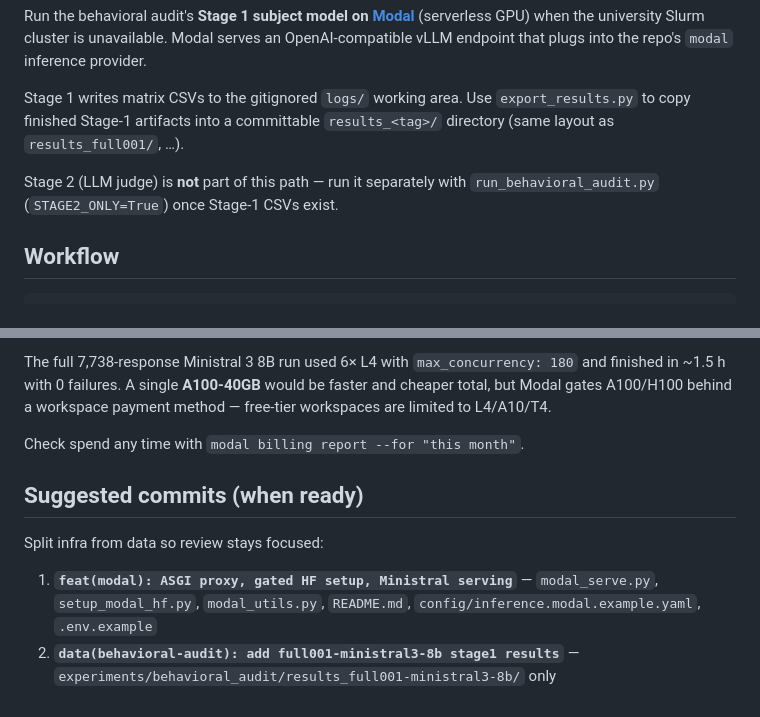
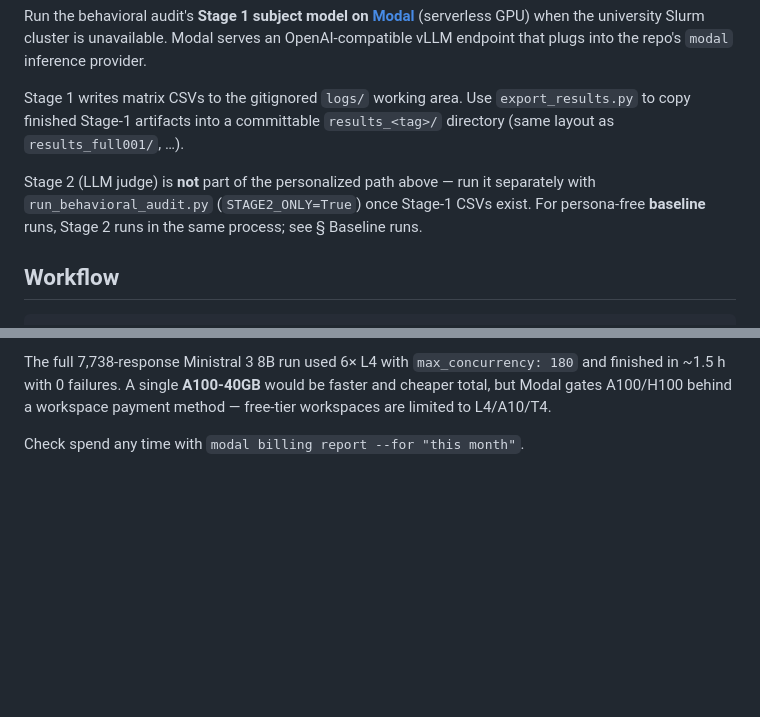
Before and after one commit to LukasStrickler/Investigating-Personalization-Effects-in-LLMs, a Markdown page: experiments/modal_gpu_poc/README.md, 2 parts joined by grey strips. GitHub-like rendering; blank space fills up the shorter version.

```diff
--- a/experiments/modal_gpu_poc/README.md
+++ b/experiments/modal_gpu_poc/README.md
@@ -8,8 +8,10 @@ Stage 1 writes matrix CSVs to the gitignored `logs/` working area. Use
 `export_results.py` to copy finished Stage-1 artifacts into a committable
 `results_<tag>/` directory (same layout as `results_full001/`, …).
 
-Stage 2 (LLM judge) is **not** part of this path — run it separately with
-`run_behavioral_audit.py` (`STAGE2_ONLY=True`) once Stage-1 CSVs exist.
+Stage 2 (LLM judge) is **not** part of the personalized path above — run it
+separately with `run_behavioral_audit.py` (`STAGE2_ONLY=True`) once Stage-1 CSVs
+exist. For persona-free **baseline** runs, Stage 2 runs in the same process; see
+§ Baseline runs.
 
 ## Workflow
 
@@ -146,13 +201,3 @@ but Modal gates A100/H100 behind a workspace payment method — free-tier worksp
 limited to L4/A10/T4.
 
 Check spend any time with `modal billing report --for "this month"`.
-
-## Suggested commits (when ready)
-
-Split infra from data so review stays focused:
-
-1. **`feat(modal): ASGI proxy, gated HF setup, Ministral serving`** — `modal_serve.py`,
-   `setup_modal_hf.py`, `modal_utils.py`, `README.md`, `config/inference.modal.example.yaml`,
-   `.env.example`
-2. **`data(behavioral-audit): add full001-ministral3-8b stage1 results`** —
-   `experiments/behavioral_audit/results_full001-ministral3-8b/` only
```
Also changed, not shown: other parts of experiments/modal_gpu_poc/README.md (+55 -2 lines), README.md (+1 -0 lines).
